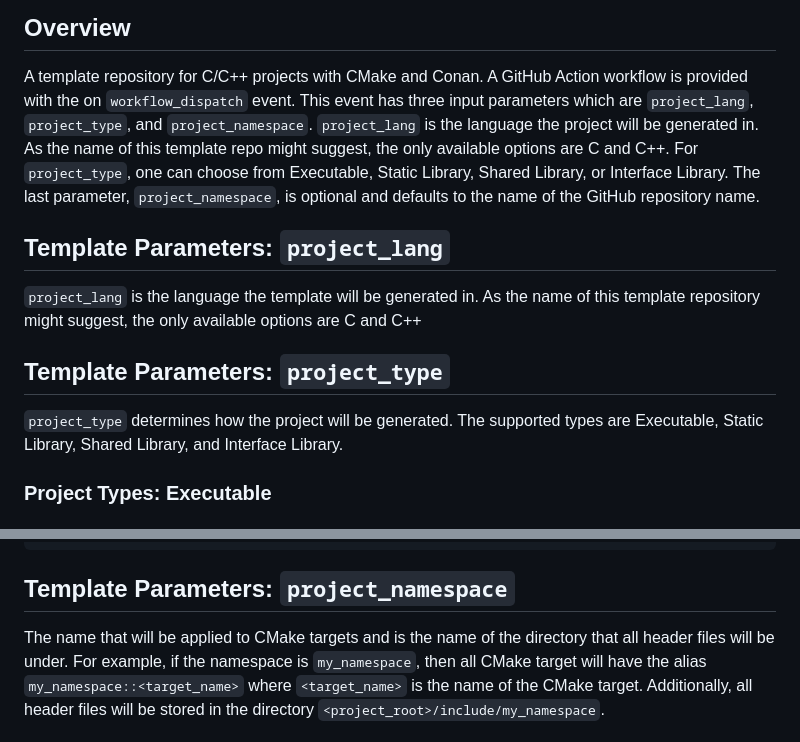
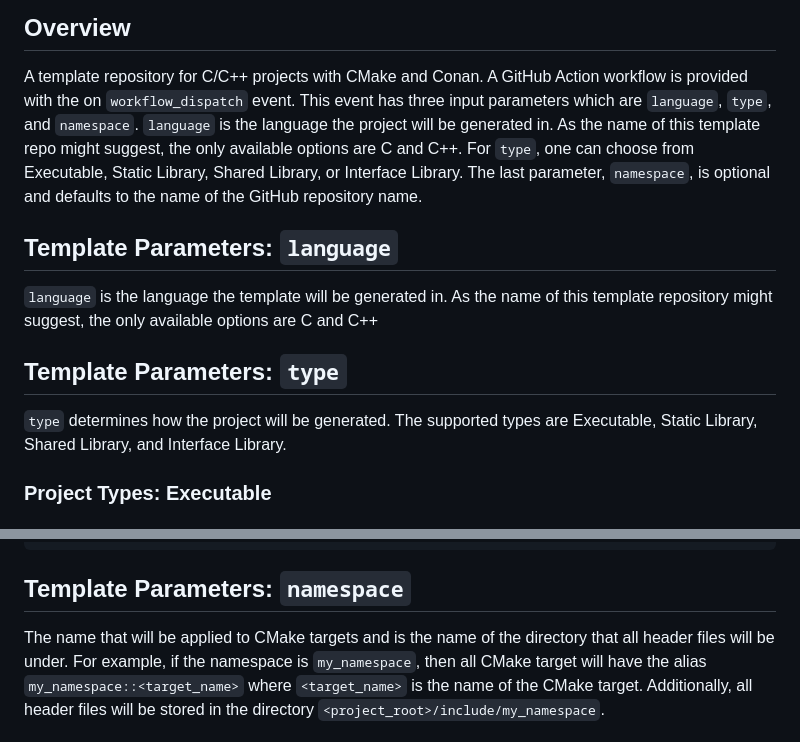
Before and after one commit to Patman1O1/c-cpp-project-template, a Markdown page: README.md, 2 parts joined by grey strips. Drawn GitHub-style.

````diff
--- a/README.md
+++ b/README.md
@@ -3,19 +3,18 @@
 ## Overview
 A template repository for C/C++ projects with CMake and Conan. A GitHub Action
 workflow is provided with the on `workflow_dispatch` event. This event has three input
-parameters which are `project_lang`, `project_type`, and `project_namespace`.
-`project_lang` is the language the project will be generated in. As the name of this
-template repo might suggest, the only available options are C and C++. For
-`project_type`, one can choose from Executable, Static Library, Shared Library, or
-Interface Library. The last  parameter, `project_namespace`, is optional and defaults
-to the name of the GitHub repository name.
+parameters which are `language`, `type`, and `namespace`. `language` is the language
+the project will be generated in. As the name of this template repo might suggest,
+the only available options are C and C++. For `type`, one can choose from Executable,
+Static Library, Shared Library, or Interface Library. The last  parameter, `namespace`,
+is optional and defaults to the name of the GitHub repository name.
 
-## Template Parameters: `project_lang`
-`project_lang` is the language the template will be generated in. As the name of this
+## Template Parameters: `language`
+`language` is the language the template will be generated in. As the name of this
 template repository might suggest, the only available options are C and C++
 
-## Template Parameters: `project_type`
-`project_type` determines how the project will be generated. The supported types are
+## Template Parameters: `type`
+`type` determines how the project will be generated. The supported types are
 Executable, Static Library, Shared Library, and Interface Library.
 
 ### Project Types: Executable
@@ -232,7 +231,7 @@ Executable, Static Library, Shared Library, and Interface Library.
 └── README.md
 ```
 
-## Template Parameters: `project_namespace`
+## Template Parameters: `namespace`
 The name that will be applied to CMake targets and is the name of the directory
 that all header files will be under. For example, if the namespace is
 `my_namespace`, then all CMake target will have the alias
````
